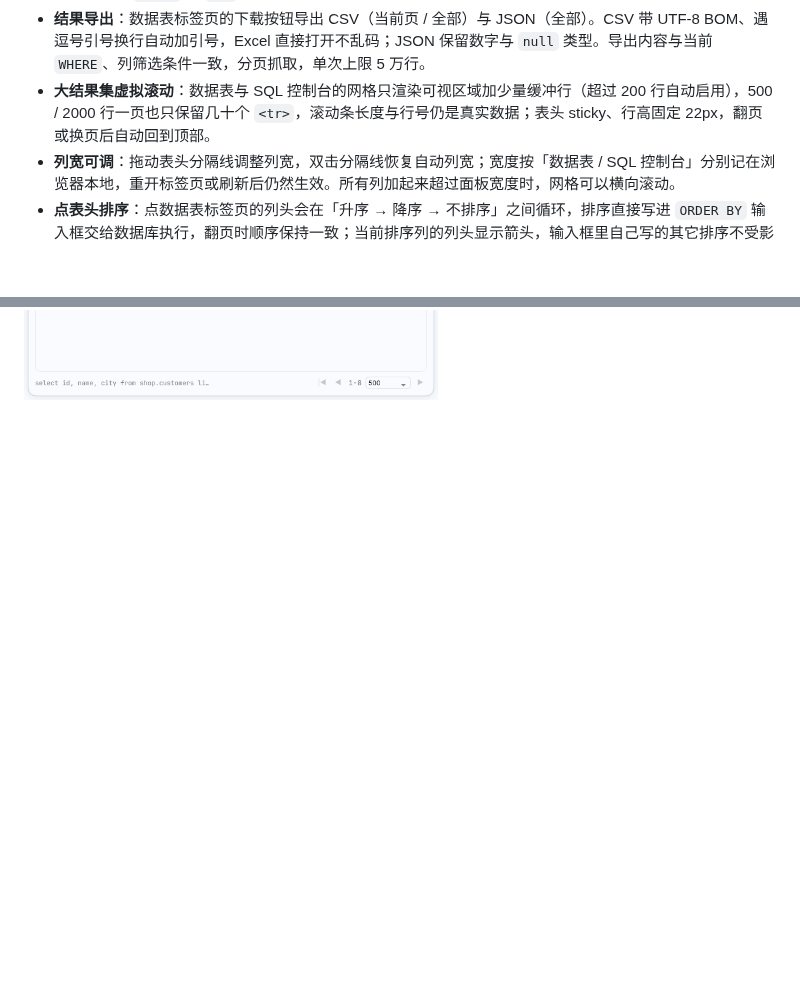
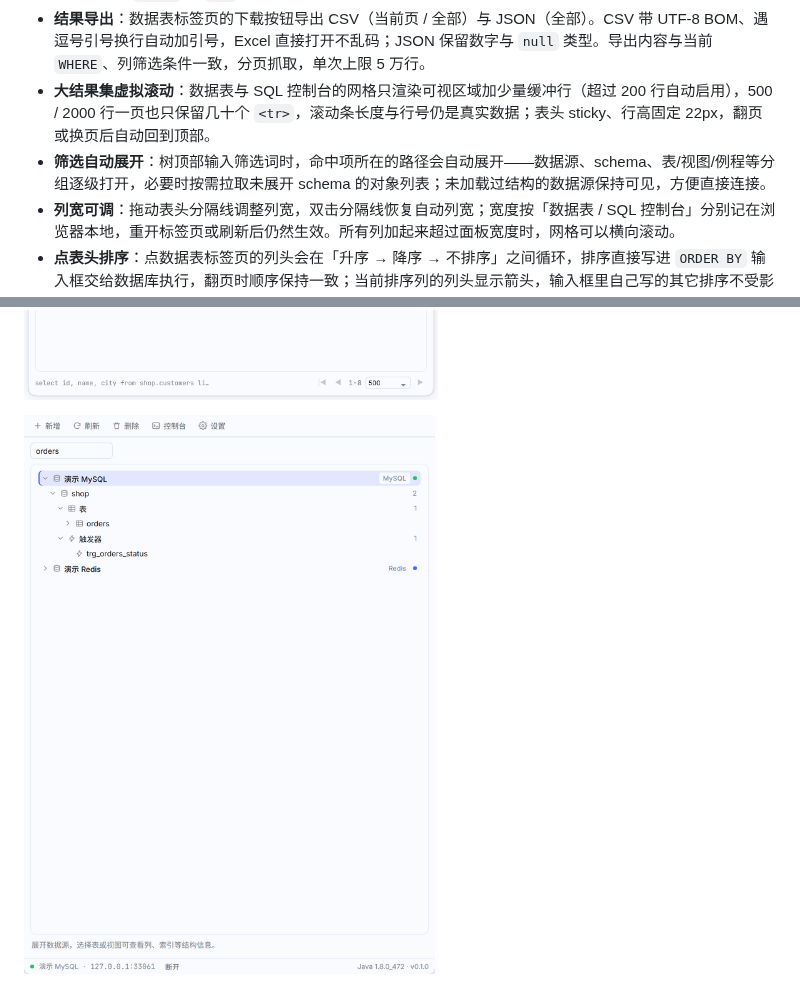
Before and after one commit to qwq1999/dsh-ide-database, a Markdown page: README.md, 2 parts joined by grey strips. Rendered like a GitHub page; pictures changed too: docs/screenshots/database-filter.png (added); blank space fills up the shorter version.

```diff
--- a/README.md
+++ b/README.md
@@ -20,6 +20,7 @@ DeepSeek Harness（DSH）的 JetBrains Database 风格数据源插件：右侧
 - **列筛选**：数据表标签页的漏斗按钮打开列筛选行，每列一个输入框，输入即按 `LIKE` 过滤（回车立即生效，400ms 自动刷新）；开着筛选行时点任意单元格可按该值精确筛选，点 NULL 单元格筛 `IS NULL`，筛选条件与顶部手写 `WHERE` 用 `AND` 组合，生效的筛选项数显示在漏斗徽标上，逐列 × 或再次收起即可恢复。
 - **结果导出**：数据表标签页的下载按钮导出 CSV（当前页 / 全部）与 JSON（全部）。CSV 带 UTF-8 BOM、遇逗号引号换行自动加引号，Excel 直接打开不乱码；JSON 保留数字与 `null` 类型。导出内容与当前 `WHERE`、列筛选条件一致，分页抓取，单次上限 5 万行。
 - **大结果集虚拟滚动**：数据表与 SQL 控制台的网格只渲染可视区域加少量缓冲行（超过 200 行自动启用），500 / 2000 行一页也只保留几十个 `<tr>`，滚动条长度与行号仍是真实数据；表头 sticky、行高固定 22px，翻页或换页后自动回到顶部。
+- **筛选自动展开**：树顶部输入筛选词时，命中项所在的路径会自动展开——数据源、schema、表/视图/例程等分组逐级打开，必要时按需拉取未展开 schema 的对象列表；未加载过结构的数据源保持可见，方便直接连接。
 - **列宽可调**：拖动表头分隔线调整列宽，双击分隔线恢复自动列宽；宽度按「数据表 / SQL 控制台」分别记在浏览器本地，重开标签页或刷新后仍然生效。所有列加起来超过面板宽度时，网格可以横向滚动。
 - **点表头排序**：点数据表标签页的列头会在「升序 → 降序 → 不排序」之间循环，排序直接写进 `ORDER BY` 输入框交给数据库执行，翻页时顺序保持一致；当前排序列的列头显示箭头，输入框里自己写的其它排序不受影响，清空 `ORDER BY` 即回到默认顺序。
 - **查询控制台**：工具栏的「控制台」按钮会在右侧栏新开一个查询标签页（可同时开多个）。SQL 模式支持多行编辑、`Ctrl+Enter` 执行、取消、行数上限、耗时与分页（把单条 `SELECT` 包成 `LIMIT/OFFSET` 或 `OFFSET … FETCH`）；写语句执行前二次确认，只读连接永远拒绝写。切到 Redis 数据源时变成键表格（键 / 类型 / TTL / 长度）+ 选中键的值面板 + 命令框，写命令二次确认、危险命令（`FLUSHALL` 等）始终拒绝。
@@ -47,6 +48,8 @@ DeepSeek Harness（DSH）的 JetBrains Database 风格数据源插件：右侧
 ![600 行结果滚动到中段](docs/screenshots/database-virtual.png)
 
 ![拖动调整列宽](docs/screenshots/database-column-widths.png)
+
+![筛选 orders 自动展开到表](docs/screenshots/database-filter.png)
 
 ![点表头按城市降序](docs/screenshots/database-sort.png)
 
```
Also changed, not shown: 6 other files.
